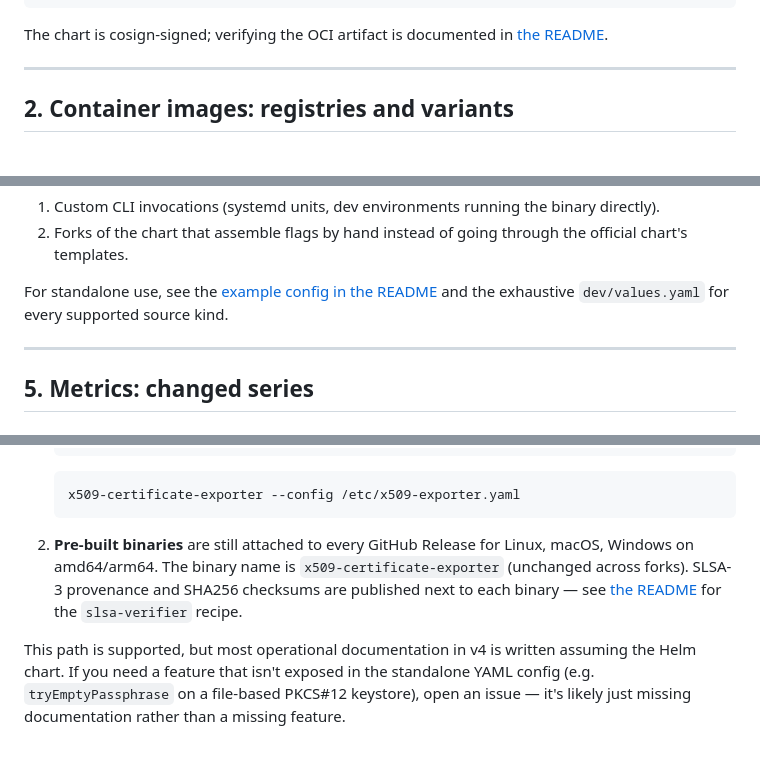
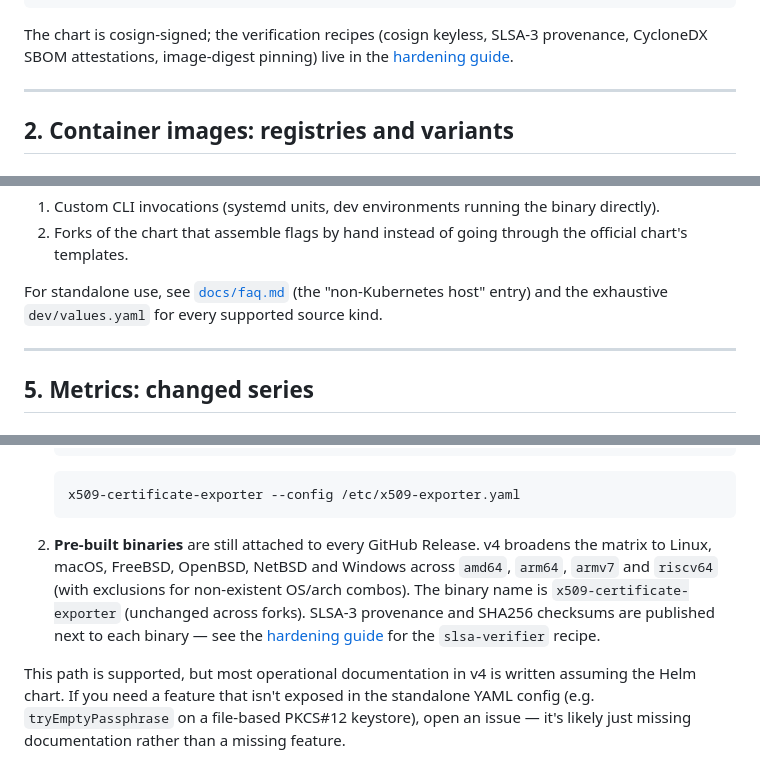
Before and after one commit to enix/x509-certificate-exporter, a Markdown page: docs/migration-v3-to-v4.md, 3 parts joined by grey strips. GitHub-like rendering.

````diff
--- a/docs/migration-v3-to-v4.md
+++ b/docs/migration-v3-to-v4.md
@@ -94,8 +94,9 @@ spec:
   url: oci://quay.io/enix/charts
 ```
 
-The chart is cosign-signed; verifying the OCI artifact is documented in
-[the README](../README.md#-verifying-authenticity).
+The chart is cosign-signed; the verification recipes (cosign keyless,
+SLSA-3 provenance, CycloneDX SBOM attestations, image-digest pinning)
+live in the [hardening guide](./hardening.md).
 
 ---
 
@@ -264,9 +341,9 @@ edited and ships it as a `ConfigMap`. The breaking-ness applies only to:
 2. Forks of the chart that assemble flags by hand instead of going
    through the official chart's templates.
 
-For standalone use, see the
-[example config in the README](../README.md#how-do-i-monitor-a-non-kubernetes-host)
-and the exhaustive `dev/values.yaml` for every supported source kind.
+For standalone use, see [`docs/faq.md`](./faq.md) (the
+"non-Kubernetes host" entry) and the exhaustive `dev/values.yaml` for
+every supported source kind.
 
 ---
 
@@ -425,12 +502,14 @@ Kubernetes, two things change:
    x509-certificate-exporter --config /etc/x509-exporter.yaml
    ```
 
-2. **Pre-built binaries** are still attached to every GitHub Release
-   for Linux, macOS, Windows on amd64/arm64. The binary name is
+2. **Pre-built binaries** are still attached to every GitHub Release.
+   v4 broadens the matrix to Linux, macOS, FreeBSD, OpenBSD, NetBSD
+   and Windows across `amd64`, `arm64`, `armv7` and `riscv64` (with
+   exclusions for non-existent OS/arch combos). The binary name is
    `x509-certificate-exporter` (unchanged across forks). SLSA-3
    provenance and SHA256 checksums are published next to each binary —
-   see [the README](../README.md#-verifying-authenticity) for the
-   `slsa-verifier` recipe.
+   see the [hardening guide](./hardening.md) for the `slsa-verifier`
+   recipe.
 
 This path is supported, but most operational documentation in v4 is
 written assuming the Helm chart. If you need a feature that isn't
````
Also changed, not shown: other parts of docs/migration-v3-to-v4.md (+76 -0 lines).
